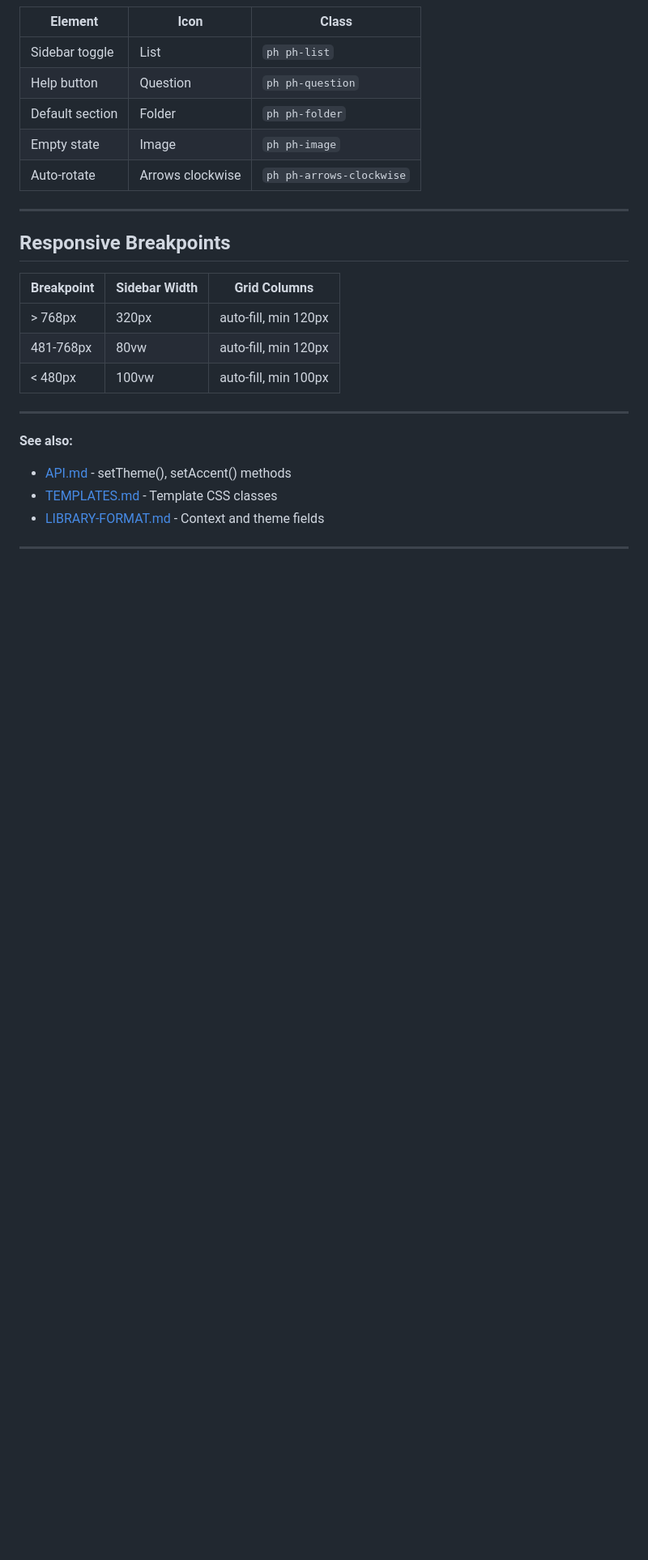
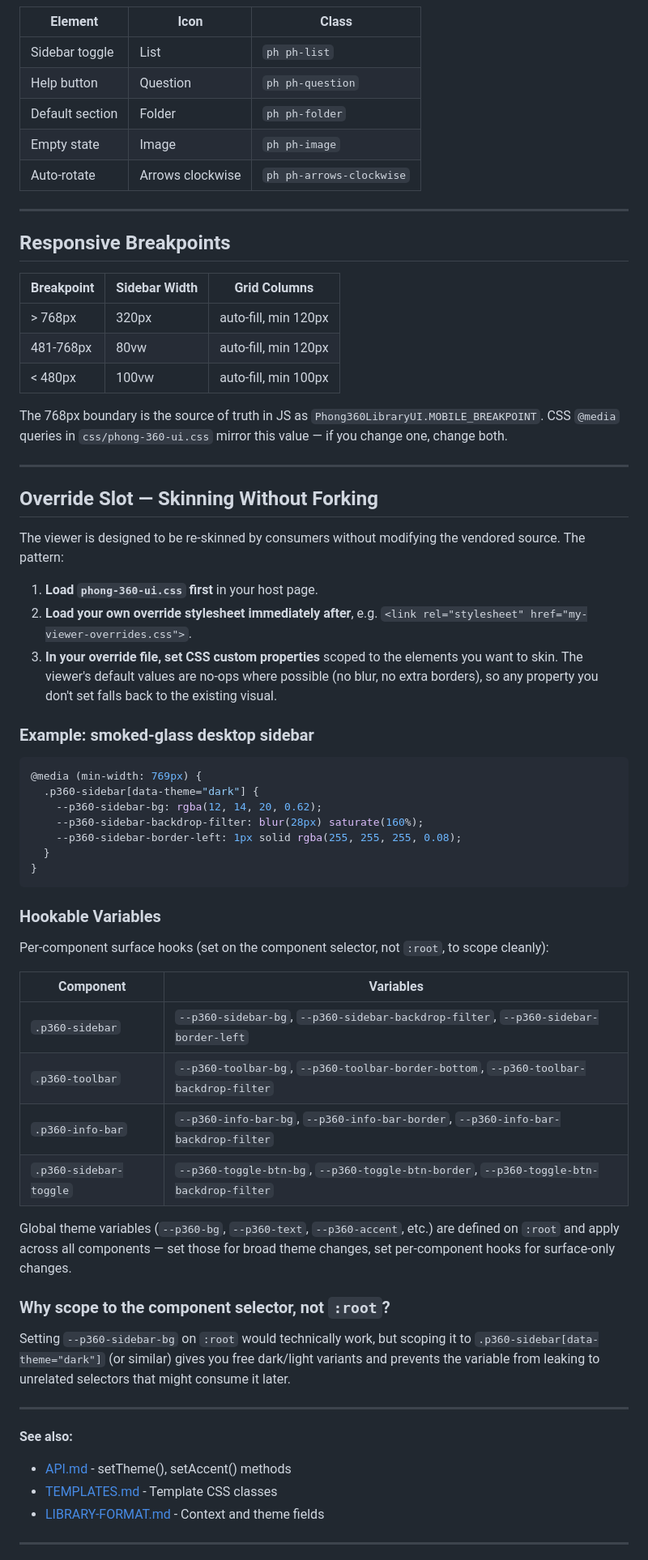
Before and after one commit to ansonphong/360-VIEWER, a Markdown page: docs/THEMING.md, the part around one of its changes. Shown at 81% size. Rendered like a GitHub page; blank space fills up the shorter version.

Commit message:
docs(theming): document override-slot convention and hookable variables

````diff
--- a/docs/THEMING.md
+++ b/docs/THEMING.md
@@ -273,6 +273,60 @@ Icons inherit `color` from their parent, so they automatically adapt to the curr
 | 481-768px | 80vw | auto-fill, min 120px |
 | < 480px | 100vw | auto-fill, min 100px |
 
+The 768px boundary is the source of truth in JS as
+`Phong360LibraryUI.MOBILE_BREAKPOINT`. CSS `@media` queries in
+`css/phong-360-ui.css` mirror this value — if you change one, change both.
+
+---
+
+## Override Slot — Skinning Without Forking
+
+The viewer is designed to be re-skinned by consumers without modifying the
+vendored source. The pattern:
+
+1. **Load `phong-360-ui.css` first** in your host page.
+2. **Load your own override stylesheet immediately after**, e.g.
+   `<link rel="stylesheet" href="my-viewer-overrides.css">`.
+3. **In your override file, set CSS custom properties** scoped to the elements
+   you want to skin. The viewer's default values are no-ops where possible
+   (no blur, no extra borders), so any property you don't set falls back to
+   the existing visual.
+
+### Example: smoked-glass desktop sidebar
+
+```css
+@media (min-width: 769px) {
+  .p360-sidebar[data-theme="dark"] {
+    --p360-sidebar-bg: rgba(12, 14, 20, 0.62);
+    --p360-sidebar-backdrop-filter: blur(28px) saturate(160%);
+    --p360-sidebar-border-left: 1px solid rgba(255, 255, 255, 0.08);
+  }
+}
+```
+
+### Hookable Variables
+
+Per-component surface hooks (set on the component selector, not `:root`,
+to scope cleanly):
+
+| Component               | Variables                                                                                 |
+|-------------------------|--------------------------------------------------------------------------------------------|
+| `.p360-sidebar`         | `--p360-sidebar-bg`, `--p360-sidebar-backdrop-filter`, `--p360-sidebar-border-left`        |
+| `.p360-toolbar`         | `--p360-toolbar-bg`, `--p360-toolbar-border-bottom`, `--p360-toolbar-backdrop-filter`      |
+| `.p360-info-bar`        | `--p360-info-bar-bg`, `--p360-info-bar-border`, `--p360-info-bar-backdrop-filter`          |
+| `.p360-sidebar-toggle`  | `--p360-toggle-btn-bg`, `--p360-toggle-btn-border`, `--p360-toggle-btn-backdrop-filter`    |
+
+Global theme variables (`--p360-bg`, `--p360-text`, `--p360-accent`, etc.)
+are defined on `:root` and apply across all components — set those for
+broad theme changes, set per-component hooks for surface-only changes.
+
+### Why scope to the component selector, not `:root`?
+
+Setting `--p360-sidebar-bg` on `:root` would technically work, but scoping
+it to `.p360-sidebar[data-theme="dark"]` (or similar) gives you free
+dark/light variants and prevents the variable from leaking to unrelated
+selectors that might consume it later.
+
 ---
 
 **See also:**
````
Also changed, not shown: other parts of docs/THEMING.md (+1 -1 lines).
